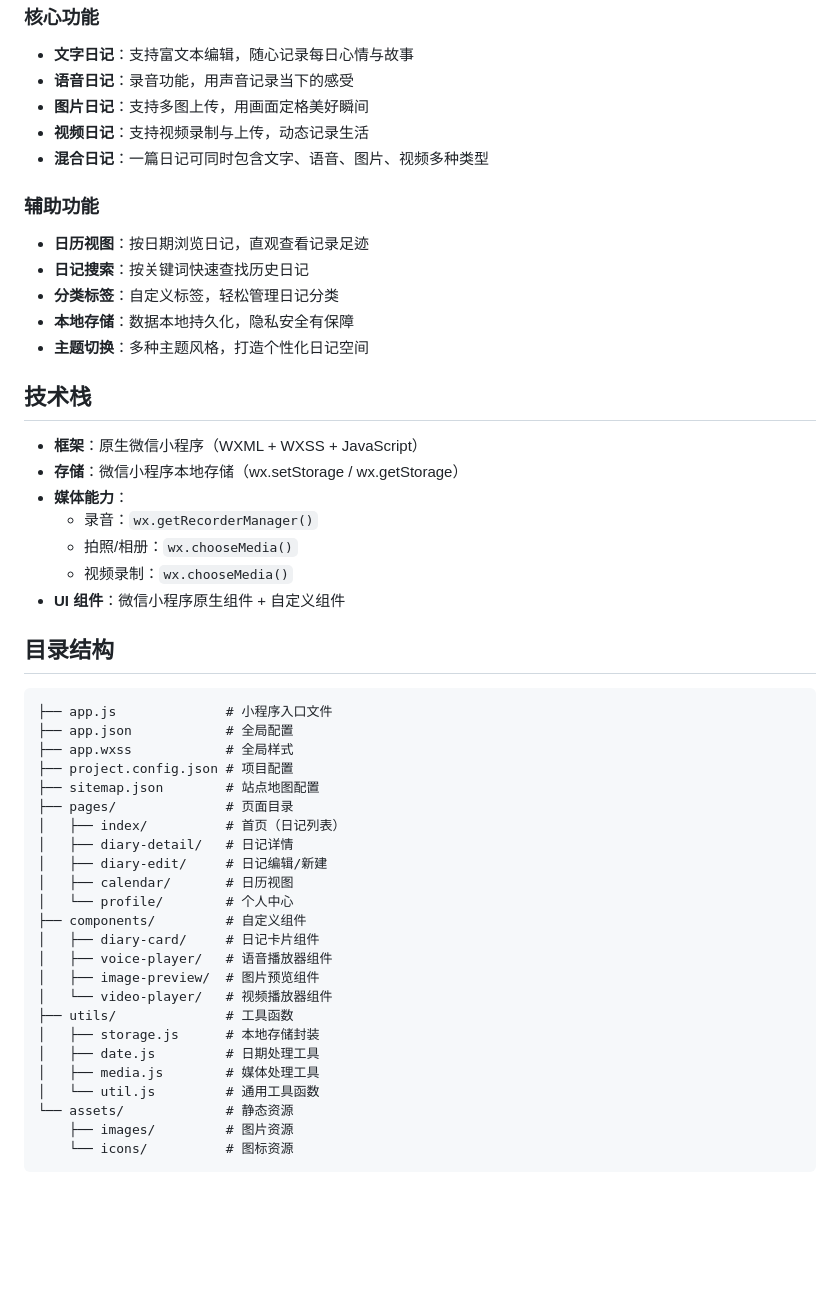
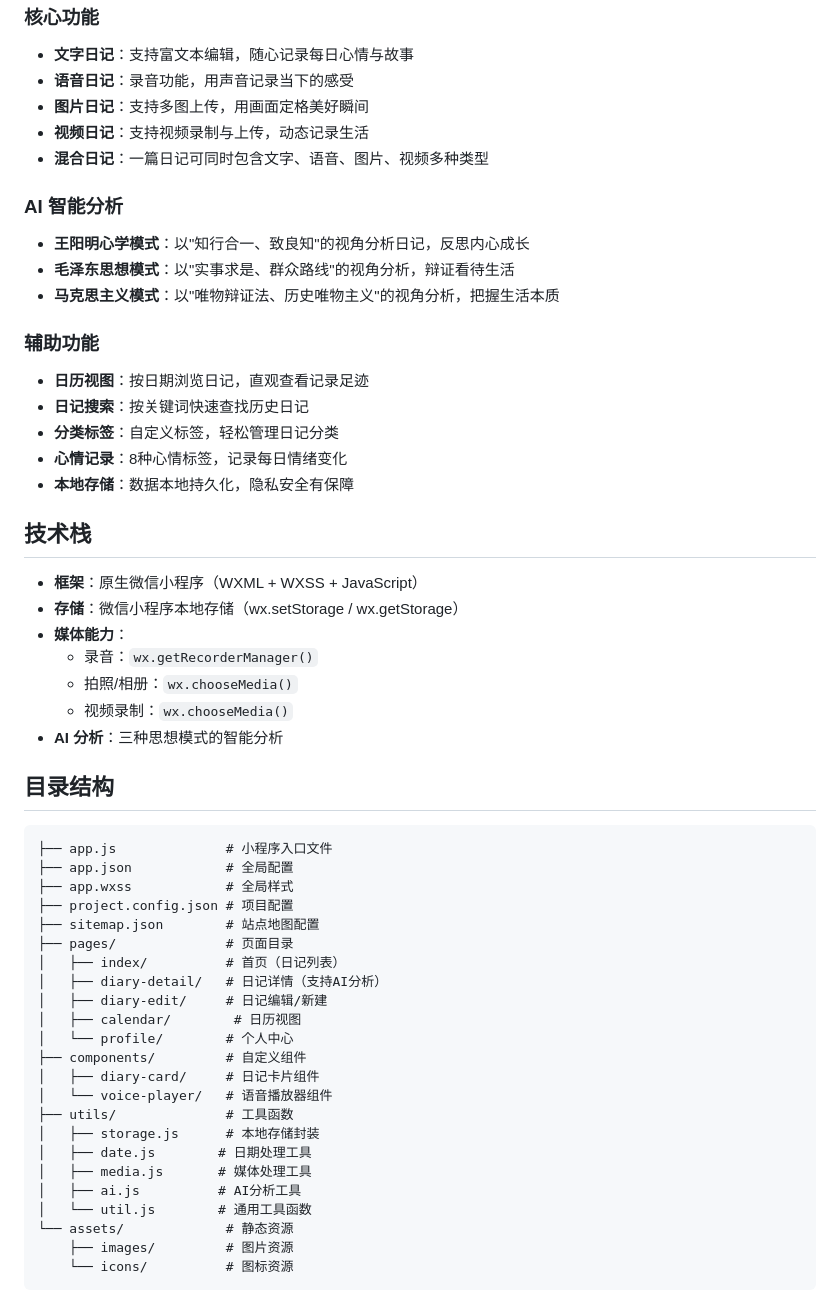
Before and after one commit to pheney-chen/diary-front, a Markdown page: README.md, the part around one of its changes. Drawn GitHub-style; blank space fills up the shorter version.

```diff
--- a/README.md
+++ b/README.md
@@ -12,13 +12,19 @@
 - **视频日记**：支持视频录制与上传，动态记录生活
 - **混合日记**：一篇日记可同时包含文字、语音、图片、视频多种类型
 
+### AI 智能分析
+
+- **王阳明心学模式**：以"知行合一、致良知"的视角分析日记，反思内心成长
+- **毛泽东思想模式**：以"实事求是、群众路线"的视角分析，辩证看待生活
+- **马克思主义模式**：以"唯物辩证法、历史唯物主义"的视角分析，把握生活本质
+
 ### 辅助功能
 
 - **日历视图**：按日期浏览日记，直观查看记录足迹
 - **日记搜索**：按关键词快速查找历史日记
 - **分类标签**：自定义标签，轻松管理日记分类
+- **心情记录**：8种心情标签，记录每日情绪变化
 - **本地存储**：数据本地持久化，隐私安全有保障
-- **主题切换**：多种主题风格，打造个性化日记空间
 
 ## 技术栈
 
@@ -28,7 +34,7 @@
   - 录音：`wx.getRecorderManager()`
   - 拍照/相册：`wx.chooseMedia()`
   - 视频录制：`wx.chooseMedia()`
-- **UI 组件**：微信小程序原生组件 + 自定义组件
+- **AI 分析**：三种思想模式的智能分析
 
 ## 目录结构
 
@@ -40,20 +46,19 @@
 ├── sitemap.json        # 站点地图配置
 ├── pages/              # 页面目录
 │   ├── index/          # 首页（日记列表）
-│   ├── diary-detail/   # 日记详情
+│   ├── diary-detail/   # 日记详情（支持AI分析）
 │   ├── diary-edit/     # 日记编辑/新建
-│   ├── calendar/       # 日历视图
+│   ├── calendar/        # 日历视图
 │   └── profile/        # 个人中心
 ├── components/         # 自定义组件
 │   ├── diary-card/     # 日记卡片组件
-│   ├── voice-player/   # 语音播放器组件
-│   ├── image-preview/  # 图片预览组件
-│   └── video-player/   # 视频播放器组件
+│   └── voice-player/   # 语音播放器组件
 ├── utils/              # 工具函数
 │   ├── storage.js      # 本地存储封装
-│   ├── date.js         # 日期处理工具
-│   ├── media.js        # 媒体处理工具
-│   └── util.js         # 通用工具函数
+│   ├── date.js        # 日期处理工具
+│   ├── media.js       # 媒体处理工具
+│   ├── ai.js          # AI分析工具
+│   └── util.js        # 通用工具函数
 └── assets/             # 静态资源
     ├── images/         # 图片资源
     └── icons/          # 图标资源
```
Also changed, not shown: other parts of README.md (+49 -3 lines).
